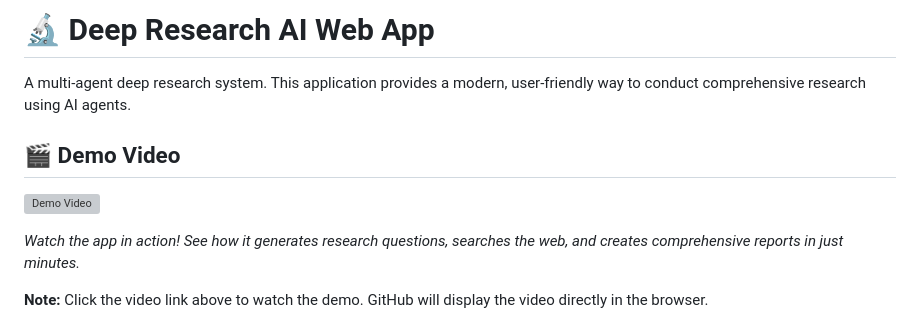
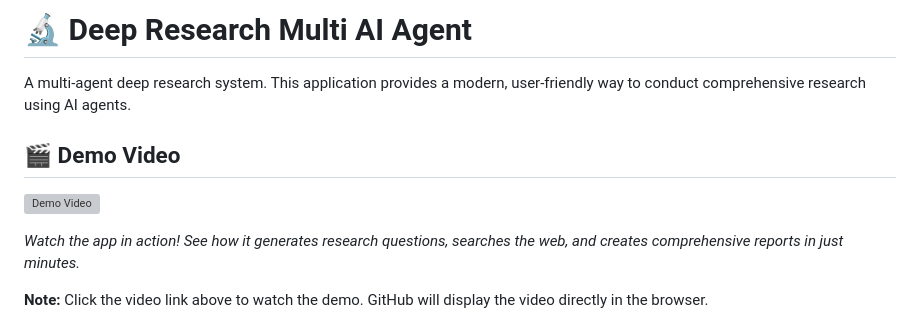
Before and after one commit to syedmammar123/Deep-Research-multi-agent-system, a Markdown page: README.md, the part around one of its changes. Drawn GitHub-style; grey boxes are pictures that could not be loaded.

Commit message:
Update README: new title and GIF

```diff
--- a/README.md
+++ b/README.md
@@ -1,4 +1,4 @@
-# 🔬 Deep Research AI Web App
+# 🔬 Deep Research Multi AI Agent
 
 A multi-agent deep research system. This application provides a modern, user-friendly way to conduct comprehensive research using AI agents.
 
```
Also changed, not shown: other parts of README.md (+1 -1 lines).
